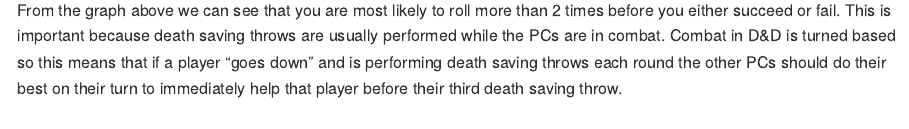
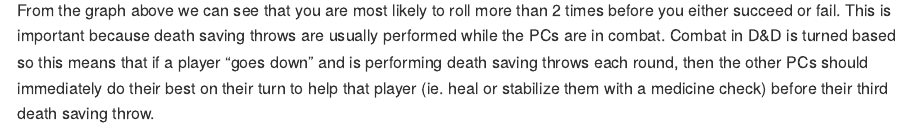
Before and after one commit to tylerhill90/death-saving-throw-survival-dnd-5e, an R Markdown document (death_save_probs.Rmd): the page in a window 1100 px wide, from 3540 px down. The pictures show the output file death_save_probs.md that the author committed with the source, drawn offline in the style of GitHub; long lines of code are wrapped.

Commit message:
Fixed some grammer and wording issues.

````diff
--- a/death_save_probs.Rmd
+++ b/death_save_probs.Rmd
@@ -107,4 +107,4 @@
 grid.arrange(p, p2, widths=c(1,3))
 ```
 
-From the graph above we can see that you are most likely to roll more than 2 times before you either succeed or fail. This is important because death saving throws are usually performed while the PCs are in combat. Combat in D&D is turned based so this means that if a player "goes down" and is performing death saving throws each round the other PCs should do their best on their turn to immediately help that player before their third death saving throw.
+From the graph above we can see that you are most likely to roll more than 2 times before you either succeed or fail. This is important because death saving throws are usually performed while the PCs are in combat. Combat in D&D is turned based so this means that if a player "goes down" and is performing death saving throws each round, then the other PCs should immediately do their best on their turn to help that player (ie. heal or stabilize them with a medicine check) before their third death saving throw.
````
Also changed, not shown: death_save_probs.md, death_save_probs_files/figure-gfm/unnamed-chunk-3-1.png.
